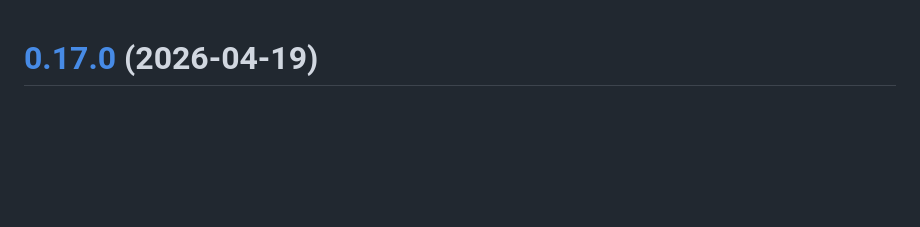
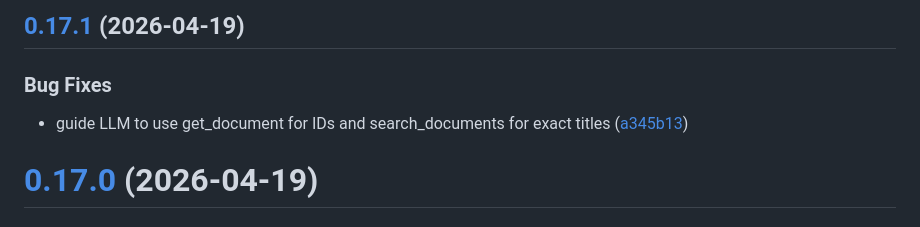
Before and after one commit to ulfalfa/paperless-aissist, a Markdown page: CHANGELOG.md, the part around the change. Rendered like a GitHub page; blank space fills up the shorter version.

Commit message:
chore(release): 0.17.1
## [0.17.1](https://gitlab.com/ulfalfa/paperless-aissist/compare/v0.17.0...v0.17.1) (2026-04-19)

### Bug Fixes

* guide LLM to use get_document for IDs and search_documents for exact titles ([a345b13](https://gitlab.com/ulfalfa/paperless-aissist/commit/a345b13d9d9ca7495244a300ca25a1dd9d941178))

```diff
--- a/CHANGELOG.md
+++ b/CHANGELOG.md
@@ -1,3 +1,10 @@
+## [0.17.1](https://gitlab.com/ulfalfa/paperless-aissist/compare/v0.17.0...v0.17.1) (2026-04-19)
+
+
+### Bug Fixes
+
+* guide LLM to use get_document for IDs and search_documents for exact titles ([a345b13](https://gitlab.com/ulfalfa/paperless-aissist/commit/a345b13d9d9ca7495244a300ca25a1dd9d941178))
+
 # [0.17.0](https://gitlab.com/ulfalfa/paperless-aissist/compare/v0.16.1...v0.17.0) (2026-04-19)
 
 
```
